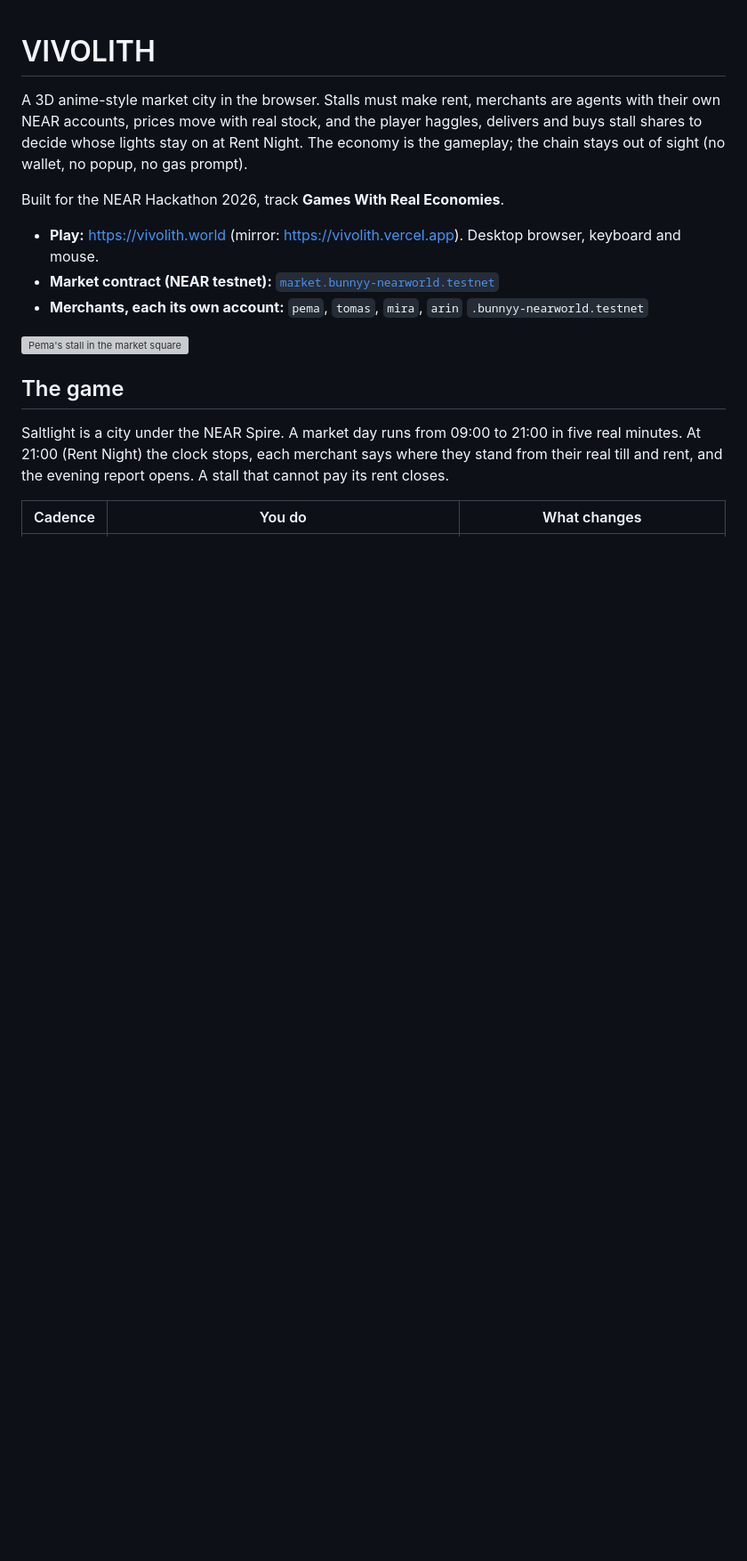
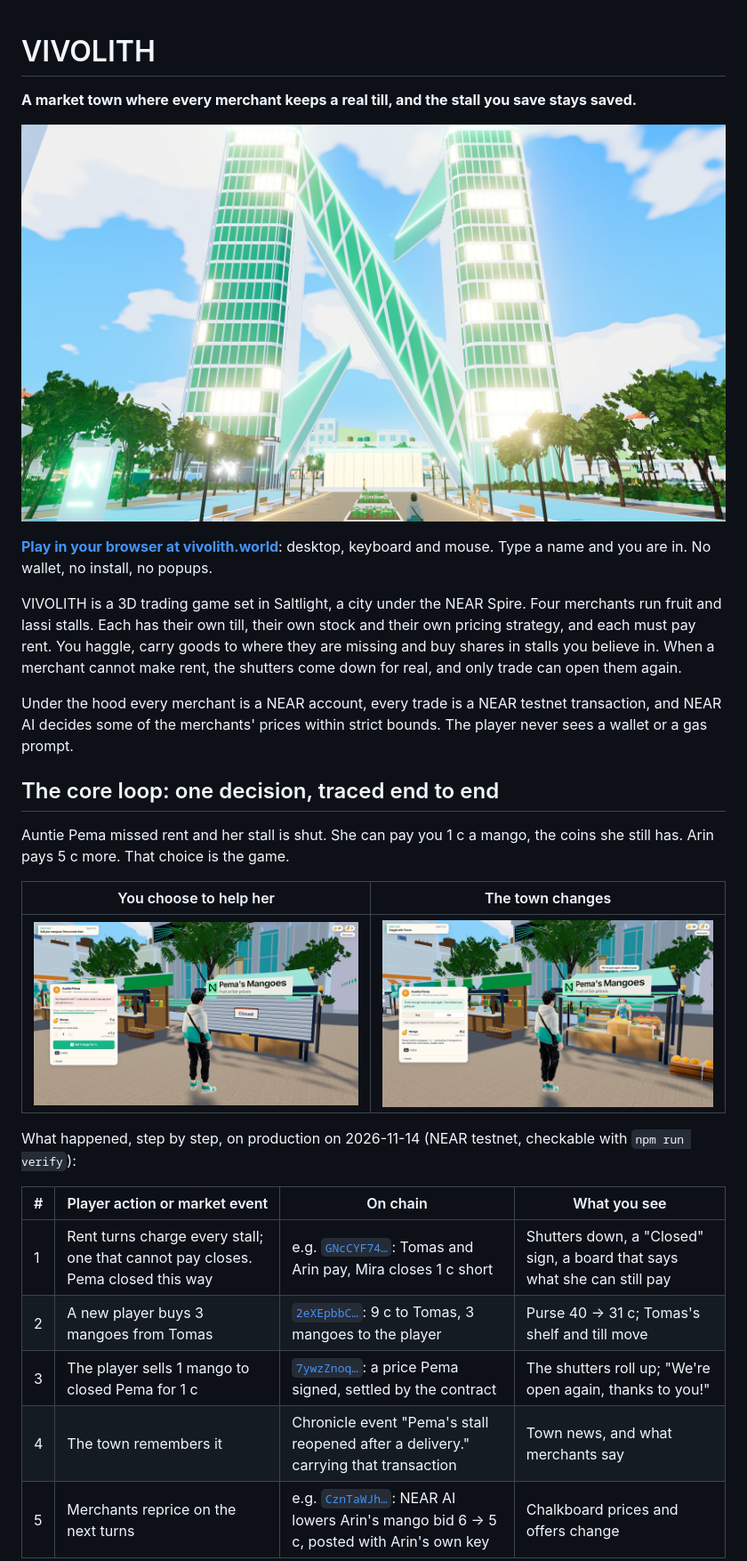
Before and after one commit to bunnyyxtan/vivolith, a Markdown page: README.md, the part around one of its changes. Shown at 89% size. Drawn GitHub-style; pictures changed too: docs/media/choice-closed-stall.jpg (added), docs/media/consequence-stall-reopens.jpg (added), docs/media/hero-near-spire.jpg (added); blank space fills up the shorter version; grey boxes are pictures that could not be loaded.

```diff
--- a/README.md
+++ b/README.md
@@ -1,21 +1,36 @@
 # VIVOLITH
 
-A 3D anime-style market city in the browser. Stalls must make rent, merchants are agents with their own NEAR
-accounts, prices move with real stock, and the player haggles, delivers and buys stall shares to decide whose lights
-stay on at Rent Night. The economy is the gameplay; the chain stays out of sight (no wallet, no popup, no gas prompt).
+**A market town where every merchant keeps a real till, and the stall you save stays saved.**
 
-Built for the NEAR Hackathon 2026, track **Games With Real Economies**.
+![The NEAR Spire over Protocol Plaza, VIVOLITH](docs/media/hero-near-spire.jpg)
 
-- **Play:** https://vivolith.world (mirror: https://vivolith.vercel.app). Desktop browser, keyboard and mouse.
-- **Market contract (NEAR testnet):** [`market.bunnyy-nearworld.testnet`](https://testnet.nearblocks.io/address/market.bunnyy-nearworld.testnet)
-- **Merchants, each its own account:** `pema`, `tomas`, `mira`, `arin` `.bunnyy-nearworld.testnet`
+**[Play in your browser at vivolith.world](https://vivolith.world)**: desktop, keyboard and mouse. Type a name and
+you are in. No wallet, no install, no popups.
 
-![Pema's stall in the market square](docs/media/market-pema.jpg)
+VIVOLITH is a 3D trading game set in Saltlight, a city under the NEAR Spire. Four merchants run fruit and lassi stalls.
+Each has their own till, their own stock and their own pricing strategy, and each must pay rent. You haggle, carry goods
+to where they are missing and buy shares in stalls you believe in. When a merchant cannot make rent, the shutters come
+down for real, and only trade can open them again.
 
-## The game
+Under the hood every merchant is a NEAR account, every trade is a NEAR testnet transaction, and NEAR AI decides some of
+the merchants' prices within strict bounds. The player never sees a wallet or a gas prompt.
 
-Saltlight is a city under the NEAR Spire. A market day runs from 09:00 to 21:00 in five real minutes. At 21:00
-(Rent Night) the clock stops, each merchant says where they stand from their real till and rent, and the evening
-report opens. A stall that cannot pay its rent closes.
+## The core loop: one decision, traced end to end
 
-| Cadence | You do | What changes |
+Auntie Pema missed rent and her stall is shut. She can pay you 1 c a mango, the coins she still has. Arin pays 5 c
+more. That choice is the game.
+
+| You choose to help her | The town changes |
+|---|---|
+| ![Pema's stall closed: one more mango reopens it, while Arin pays 5 c more](docs/media/choice-closed-stall.jpg) | ![The shutters go up: "We're open again, thanks to you!"](docs/media/consequence-stall-reopens.jpg) |
+
+What happened, step by step, on production on 2026-11-14 (NEAR testnet, checkable with `npm run verify`):
+
+| # | Player action or market event | On chain | What you see |
+|---|---|---|---|
+| 1 | Rent turns charge every stall; one that cannot pay closes. Pema closed this way | e.g. [`GNcCYF74…`](https://testnet.nearblocks.io/txns/GNcCYF74wPsEEYTnMJayb5sp8aWuHsemQVbL2eV3WHnr): Tomas and Arin pay, Mira closes 1 c short | Shutters down, a "Closed" sign, a board that says what she can still pay |
+| 2 | A new player buys 3 mangoes from Tomas | [`2eXEpbbC…`](https://testnet.nearblocks.io/txns/2eXEpbbCjnU3UeGXB29bEC8XsijDNphf6gBH76Zx9dog): 9 c to Tomas, 3 mangoes to the player | Purse 40 → 31 c; Tomas's shelf and till move |
+| 3 | The player sells 1 mango to closed Pema for 1 c | [`7ywzZnoq…`](https://testnet.nearblocks.io/txns/7ywzZnoq1c5UxqYMZRQGpFXMX5zmXGh2A8hrKap6PS4F): a price Pema signed, settled by the contract | The shutters roll up; "We're open again, thanks to you!" |
+| 4 | The town remembers it | Chronicle event "Pema's stall reopened after a delivery." carrying that transaction | Town news, and what merchants say |
+| 5 | Merchants reprice on the next turns | e.g. [`CznTaWJh…`](https://testnet.nearblocks.io/txns/CznTaWJhctgxL7RSMYubwUMyU5vGJBJUb62uaZEXuFBa): NEAR AI lowers Arin's mango bid 6 → 5 c, posted with Arin's own key | Chalkboard prices and offers change |
+
```
Also changed, not shown: other parts of README.md (+130 -157 lines), docs/ASSETS.md (+6 -8 lines), docs/STATE_MACHINES.md (+1 -1 lines), docs/VERIFICATION.md (added, +46 -0 lines), docs/media/ask-merchant-grounded.jpg (added), 2 other files.
